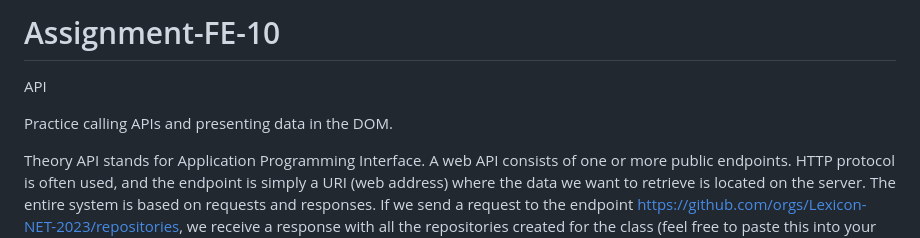
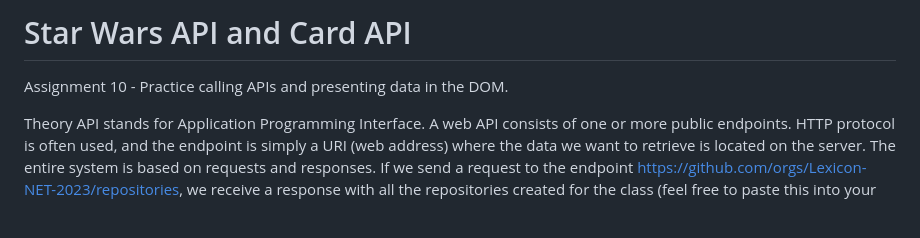
Before and after one commit to Farahalh/Assignment-FE-10, a Markdown page: README.md, the part around one of its changes. Drawn GitHub-style; blank space fills up the shorter version.

```diff
--- a/README.md
+++ b/README.md
@@ -1,7 +1,6 @@
-# Assignment-FE-10
- API
+# Star Wars API and Card API
 
-Practice calling APIs and presenting data in the DOM.
+Assignment 10 - Practice calling APIs and presenting data in the DOM.
 
 Theory
 API stands for Application Programming Interface. A web API consists of one or more public endpoints. HTTP protocol is often used, and the endpoint is simply a URI (web address) where the data we want to retrieve is located on the server. The entire system is based on requests and responses. If we send a request to the endpoint https://github.com/orgs/Lexicon-NET-2023/repositories, we receive a response with all the repositories created for the class (feel free to paste this into your browser and see what you get back). If we want to build a website for weather forecasts, we can make requests to an endpoint in MetaWeather's API instead of collecting the data ourselves. Different APIs support different data formats, but JSON and XML are the most common. This allows us to use the resources (data) available on the API regardless of the programming language we are developing with and the language in which the API is built.
```
Also changed, not shown: other parts of README.md (+1 -1 lines).
